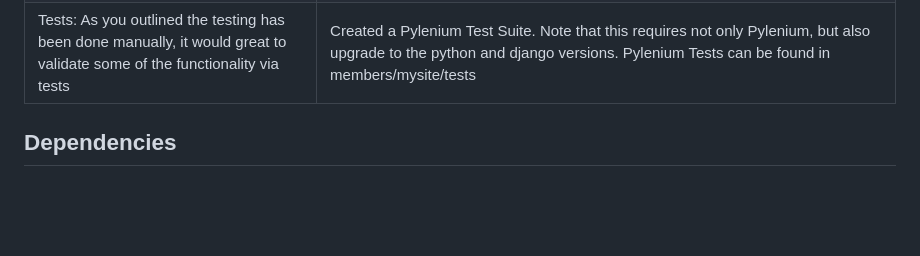
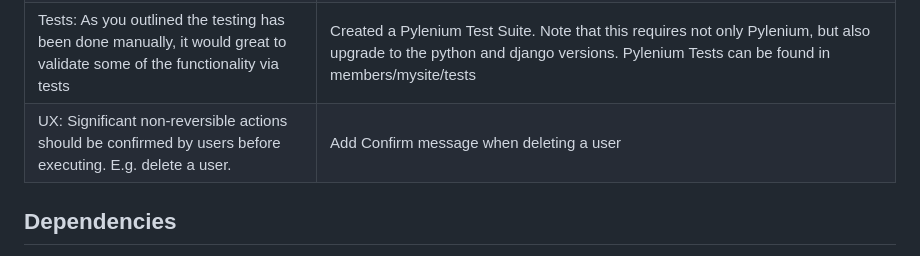
Before and after one commit to andrewbayly/members, a Markdown page: README.md, the part around the change. Rendered like a GitHub page; blank space fills up the shorter version.

```diff
--- a/README.md
+++ b/README.md
@@ -15,6 +15,7 @@ InstaWork Team Members coding challenge
 | Accessibility: Could we apply some best practices for accessibility, e.g. title for actionable elements. | Added Title for Input Fields and Buttons |
 | Data model: The member model has field called Admin, which is a boolean field. This may be limiting consider that already support 2 roles, which could be expanded in the future. | Modify Model - Replace Admin(True/False) with Role(Integer, default=1, where 1=Regular, 2=Admin) |
 | Tests: As you outlined the testing has been done manually, it would great to validate some of the functionality via tests | Created a Pylenium Test Suite. Note that this requires not only Pylenium, but also upgrade to the python and django versions. Pylenium Tests can be found in members/mysite/tests |
+| UX: Significant non-reversible actions should be confirmed by users before executing. E.g. delete a user. | Add Confirm message when deleting a user |
 
 
 
```
